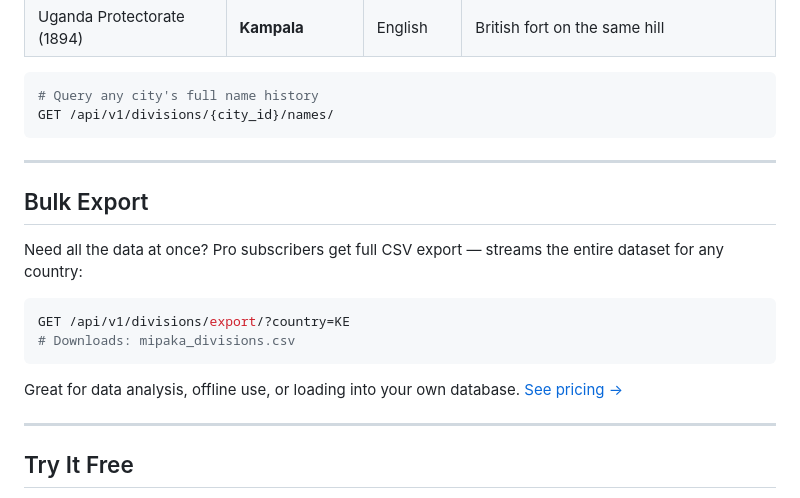
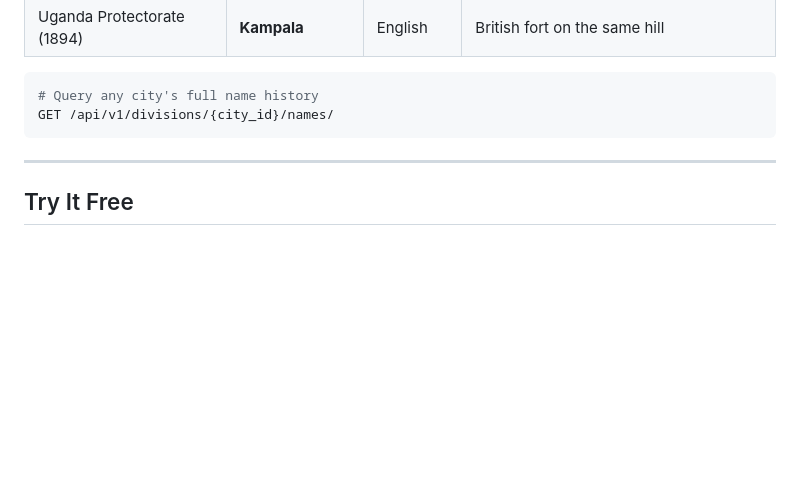
Before and after one commit to ceddyville/mipaka-api, a Markdown page: marketing/blog-devto-kenya-counties-api.md, the part around the change. GitHub-like rendering; blank space fills up the shorter version.

Commit message:
Remove bulk export promotion from blog posts

````diff
--- a/marketing/blog-devto-kenya-counties-api.md
+++ b/marketing/blog-devto-kenya-counties-api.md
@@ -188,19 +188,6 @@ GET /api/v1/divisions/{city_id}/names/
 
 ---
 
-## Bulk Export
-
-Need all the data at once? Pro subscribers get full CSV export — streams the entire dataset for any country:
-
-```bash
-GET /api/v1/divisions/export/?country=KE
-# Downloads: mipaka_divisions.csv
-```
-
-Great for data analysis, offline use, or loading into your own database. [See pricing →](https://rapidapi.com/ceddyville/api/mipaka/pricing)
-
----
-
 ## Try It Free
 
 Try the live explorer at [mipaka.dev](https://mipaka.dev/#explorer) — pick a country, drill down through divisions, and see the API responses in real time.
````
Also changed, not shown: marketing/blog-02-whats-new.md (+1 -1 lines).
